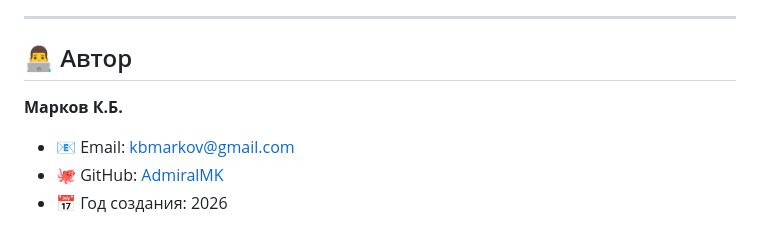
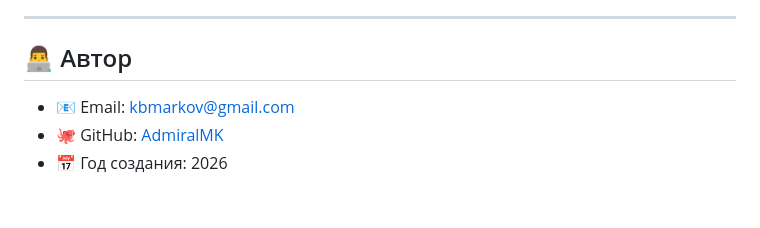
Before and after one commit to AdmiralMK/calendar12, a Markdown page: README.md, the part around the change. GitHub-like rendering; blank space fills up the shorter version.

```diff
--- a/README.md
+++ b/README.md
@@ -88,8 +88,6 @@
 
 ## 👨‍💻 Автор
 
-**Марков К.Б.**
-
 - 📧 Email: kbmarkov@gmail.com
 - 🐙 GitHub: [AdmiralMK](https://github.com/AdmiralMK)
 - 📅 Год создания: 2026
```
